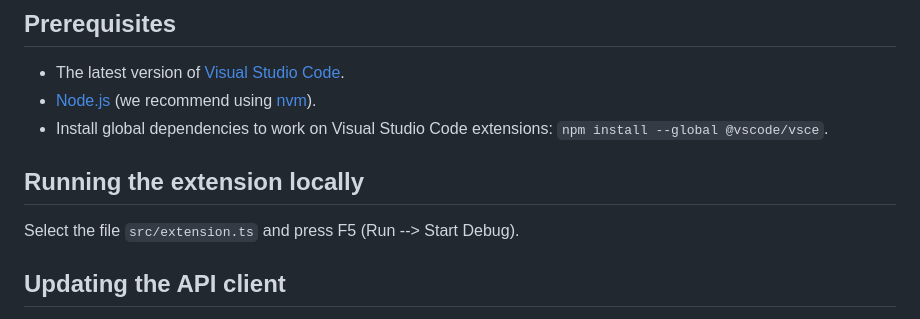
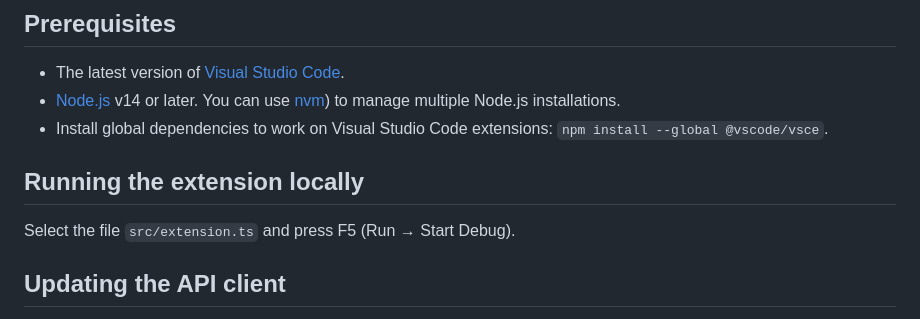
Before and after one commit to codacy/codacy-vscode-extension, a Markdown page: CONTRIBUTING.md, the part around the change. Drawn GitHub-style.

```diff
--- a/CONTRIBUTING.md
+++ b/CONTRIBUTING.md
@@ -7,13 +7,12 @@ Before diving in, there are some guidelines and steps you should follow. This `C
 ## Prerequisites
 
 -  The latest version of [Visual Studio Code](https://code.visualstudio.com/download).
--  [Node.js](https://nodejs.org/en/download/) (we recommend using [nvm](https://github.com/nvm-sh/nvm)).
+-  [Node.js](https://nodejs.org/en/download/) v14 or later. You can use [nvm](https://github.com/nvm-sh/nvm)) to manage multiple Node.js installations.
 -  Install global dependencies to work on Visual Studio Code extensions:  `npm install --global @vscode/vsce`.
-
 
 ## Running the extension locally
 
-Select the file `src/extension.ts` and press F5 (Run --> Start Debug).
+Select the file `src/extension.ts` and press F5 (Run &rarr; Start Debug).
 
 ## Updating the API client
 
```
Also changed, not shown: README.md (+16 -1 lines), .readme/codacy-logo.png (added).
